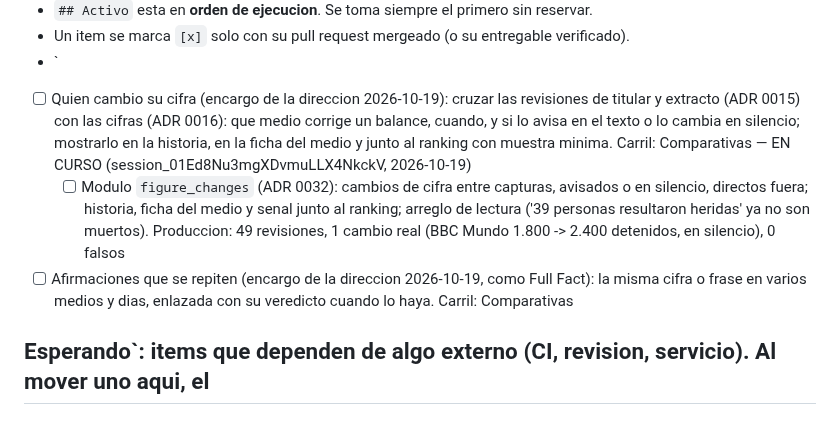
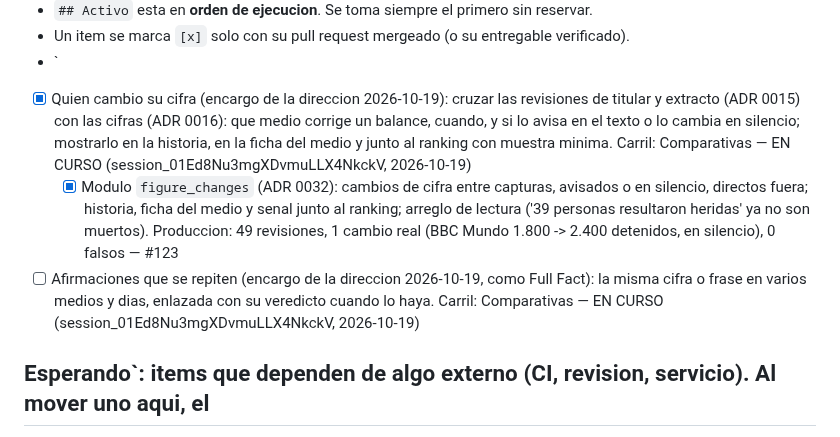
Before and after one commit to jorgealferez/truth-news, a Markdown page: PENDIENTES.truth-news.md, the part around the change. GitHub-like rendering.

Commit message:
Ledger: quien cambio su cifra hecho (#123); afirmaciones que se repiten EN CURSO
Co-Authored-By: Claude Opus 5.5 <noreply@anthropic.com>
Claude-Session: https://claude.ai/code/session_01Ed8Nu3mgXDvmuLLX4NkckV

```diff
--- a/PENDIENTES.truth-news.md
+++ b/PENDIENTES.truth-news.md
@@ -14,9 +14,9 @@ Reglas de edicion (resumen; la version completa esta en la skill):
 - `## Activo` esta en **orden de ejecucion**. Se toma siempre el primero sin reservar.
 - Un item se marca `[x]` solo con su pull request mergeado (o su entregable verificado).
 - `
-- [ ] Quien cambio su cifra (encargo de la direccion 2026-10-19): cruzar las revisiones de titular y extracto (ADR 0015) con las cifras (ADR 0016): que medio corrige un balance, cuando, y si lo avisa en el texto o lo cambia en silencio; mostrarlo en la historia, en la ficha del medio y junto al ranking con muestra minima. Carril: Comparativas — EN CURSO (session_01Ed8Nu3mgXDvmuLLX4NkckV, 2026-10-19)
-  - [ ] Modulo `figure_changes` (ADR 0032): cambios de cifra entre capturas, avisados o en silencio, directos fuera; historia, ficha del medio y senal junto al ranking; arreglo de lectura ('39 personas resultaron heridas' ya no son muertos). Produccion: 49 revisiones, 1 cambio real (BBC Mundo 1.800 -> 2.400 detenidos, en silencio), 0 falsos
-- [ ] Afirmaciones que se repiten (encargo de la direccion 2026-10-19, como Full Fact): la misma cifra o frase en varios medios y dias, enlazada con su veredicto cuando lo haya. Carril: Comparativas
+- [x] Quien cambio su cifra (encargo de la direccion 2026-10-19): cruzar las revisiones de titular y extracto (ADR 0015) con las cifras (ADR 0016): que medio corrige un balance, cuando, y si lo avisa en el texto o lo cambia en silencio; mostrarlo en la historia, en la ficha del medio y junto al ranking con muestra minima. Carril: Comparativas — EN CURSO (session_01Ed8Nu3mgXDvmuLLX4NkckV, 2026-10-19)
+  - [x] Modulo `figure_changes` (ADR 0032): cambios de cifra entre capturas, avisados o en silencio, directos fuera; historia, ficha del medio y senal junto al ranking; arreglo de lectura ('39 personas resultaron heridas' ya no son muertos). Produccion: 49 revisiones, 1 cambio real (BBC Mundo 1.800 -> 2.400 detenidos, en silencio), 0 falsos — #123
+- [ ] Afirmaciones que se repiten (encargo de la direccion 2026-10-19, como Full Fact): la misma cifra o frase en varios medios y dias, enlazada con su veredicto cuando lo haya. Carril: Comparativas — EN CURSO (session_01Ed8Nu3mgXDvmuLLX4NkckV, 2026-10-19)
 
 ## Esperando`: items que dependen de algo externo (CI, revision, servicio). Al mover uno aqui, el
   agente **programa un despertador** antes de cerrar el turno. Si no puede programarlo, el item no se
```
